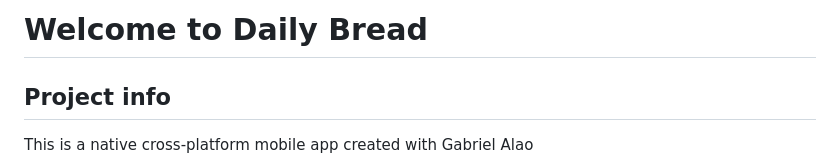
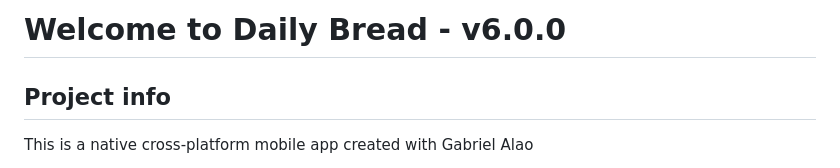
Before and after one commit to gabrielalao/daily-bread-mobile, a Markdown page: README.md, the part around the change. Drawn GitHub-style.

Commit message:
chore: trigger CI/CD with correct v6.0.0 version

```diff
--- a/README.md
+++ b/README.md
@@ -1,4 +1,4 @@
-# Welcome to Daily Bread
+# Welcome to Daily Bread - v6.0.0
 
 ## Project info
 
```
